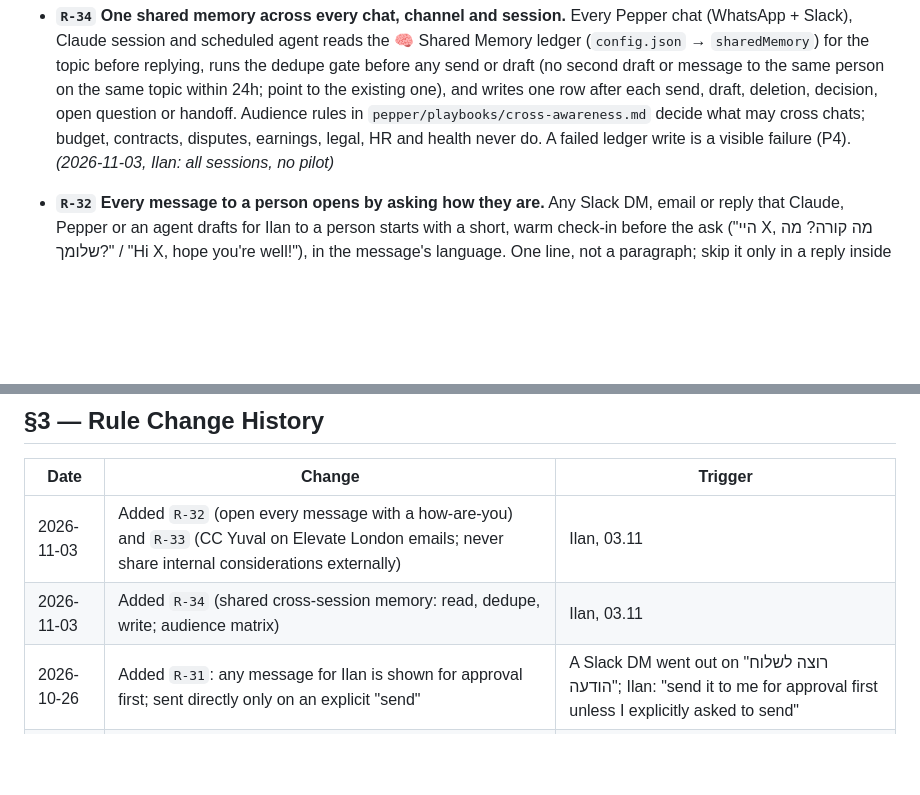
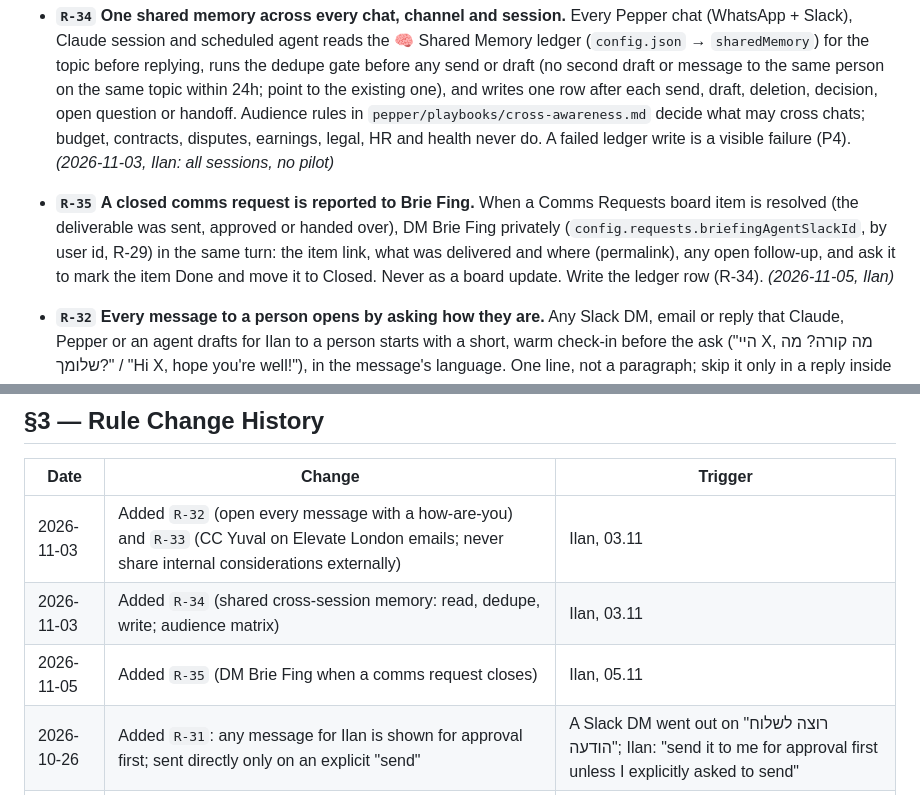
Before and after one commit to ilanmn-sys/BrieFing, a Markdown page: LEARNING-LOG.md, 2 parts joined by grey strips. Drawn GitHub-style; blank space fills up the shorter version.

Commit message:
Add R-35: notify Brie Fing when a comms request closes
Co-Authored-By: Claude Opus 5.5 <noreply@anthropic.com>
Claude-Session: https://claude.ai/code/session_01KZFSXRAhiaSv9uDM7ApBSm

```diff
--- a/LEARNING-LOG.md
+++ b/LEARNING-LOG.md
@@ -109,6 +109,7 @@ the evidence behind it. Remove a rule the moment it stops being true.
   - An empty queue means no block.
   - *(2026-10-26, Ilan: "the first part of the day is for replying to people… not fixed, dynamic by the day")*
 - **`R-34`** **One shared memory across every chat, channel and session.** Every Pepper chat (WhatsApp + Slack), Claude session and scheduled agent reads the 🧠 Shared Memory ledger (`config.json` → `sharedMemory`) for the topic before replying, runs the dedupe gate before any send or draft (no second draft or message to the same person on the same topic within 24h; point to the existing one), and writes one row after each send, draft, deletion, decision, open question or handoff. Audience rules in `pepper/playbooks/cross-awareness.md` decide what may cross chats; budget, contracts, disputes, earnings, legal, HR and health never do. A failed ledger write is a visible failure (P4). *(2026-11-03, Ilan: all sessions, no pilot)*
+- **`R-35`** **A closed comms request is reported to Brie Fing.** When a Comms Requests board item is resolved (the deliverable was sent, approved or handed over), DM Brie Fing privately (`config.requests.briefingAgentSlackId`, by user id, R-29) in the same turn: the item link, what was delivered and where (permalink), any open follow-up, and ask it to mark the item Done and move it to Closed. Never as a board update. Write the ledger row (R-34). *(2026-11-05, Ilan)*
 - **`R-32`** **Every message to a person opens by asking how they are.** Any Slack DM, email or reply that Claude, Pepper or an agent drafts for Ilan to a person starts with a short, warm check-in before the ask ("היי X, מה קורה? מה שלומך?" / "Hi X, hope you're well!"), in the message's language. One line, not a paragraph; skip it only in a reply inside a fast back-and-forth the same day. *(2026-11-03, Ilan: "always make sure to ask how people are")*
 - **`R-33`** **Elevate London emails CC Yuval Apeloig** (yuvalap@monday.com), internal or external, until the event ends (24.11.2026). Never reveal internal considerations (budget, renewals, disputes) to external parties. *(2026-11-03, Ilan)*
 - **`R-29`** **Instructions to Brie Fing stay private.** Ilan's asks to Brie Fing (the comms request desk agent) go to its Slack DM by user id (`config.requests.briefingAgentSlackId`), with the request link. Never post them as an update on the Comms Requests board: requesters and the team read those updates. Brie Fing's own replies to requesters on the board are fine. *(2026-10-12, Ilan)*
@@ -323,6 +324,7 @@ call would have prevented it.
 |---|---|---|
 | 2026-11-03 | Added `R-32` (open every message with a how-are-you) and `R-33` (CC Yuval on Elevate London emails; never share internal considerations externally) | Ilan, 03.11 |
 | 2026-11-03 | Added `R-34` (shared cross-session memory: read, dedupe, write; audience matrix) | Ilan, 03.11 |
+| 2026-11-05 | Added `R-35` (DM Brie Fing when a comms request closes) | Ilan, 05.11 |
 | 2026-10-26 | Added `R-31`: any message for Ilan is shown for approval first; sent directly only on an explicit "send" | A Slack DM went out on "רוצה לשלוח הודעה"; Ilan: "send it to me for approval first unless I explicitly asked to send" |
 | 2026-10-26 | Added `R-30`: each day opens with a reply queue; the reply block is sized and placed per day (first free gap, ~5 min/reply), never a fixed recurring block | Ilan: "the first part of the day is for replying to people… not fixed, dynamic by the day" |
 | 2026-10-25 | Amended `R-13`: added `meeting-action-items-to-tasks` as the 4th agent allowed to create in 📥 Pepper Tasks (Ilan's own meeting action items only, max 8 a run) | Ilan: "an agent that takes action items from meetings and puts them into tasks, permanently" |
```
